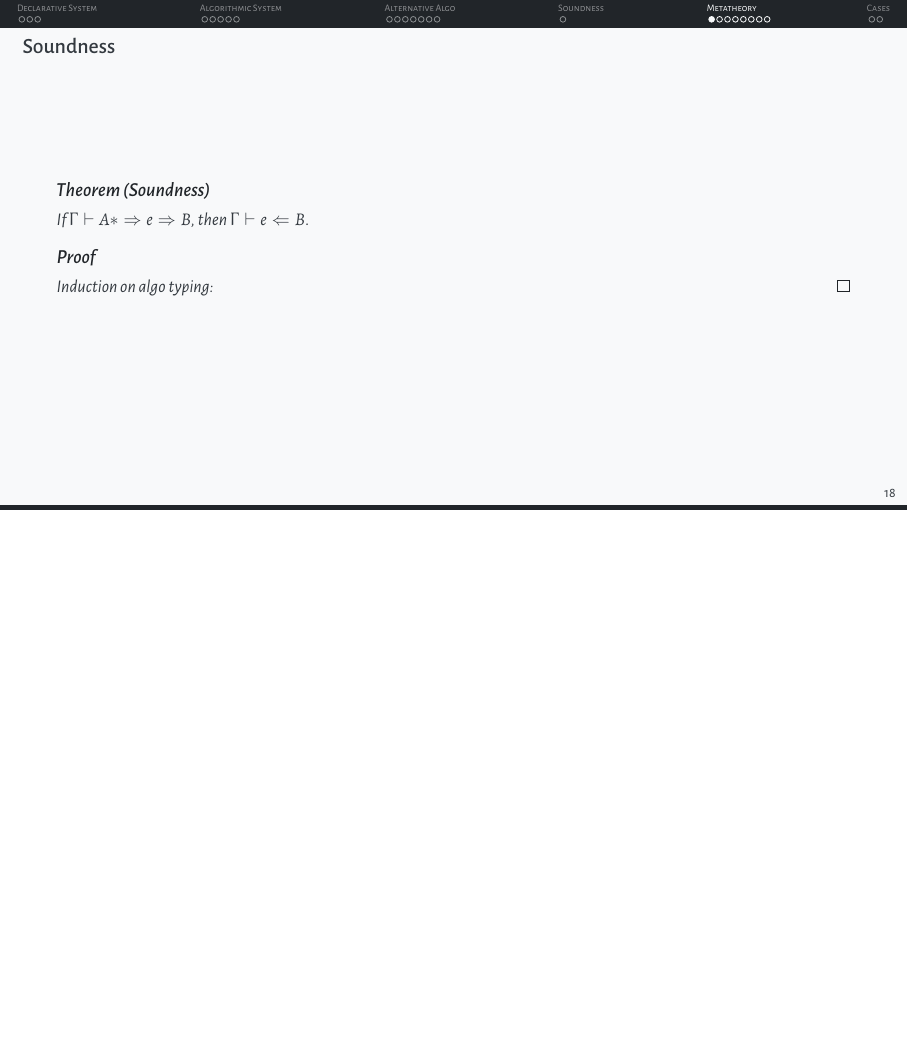
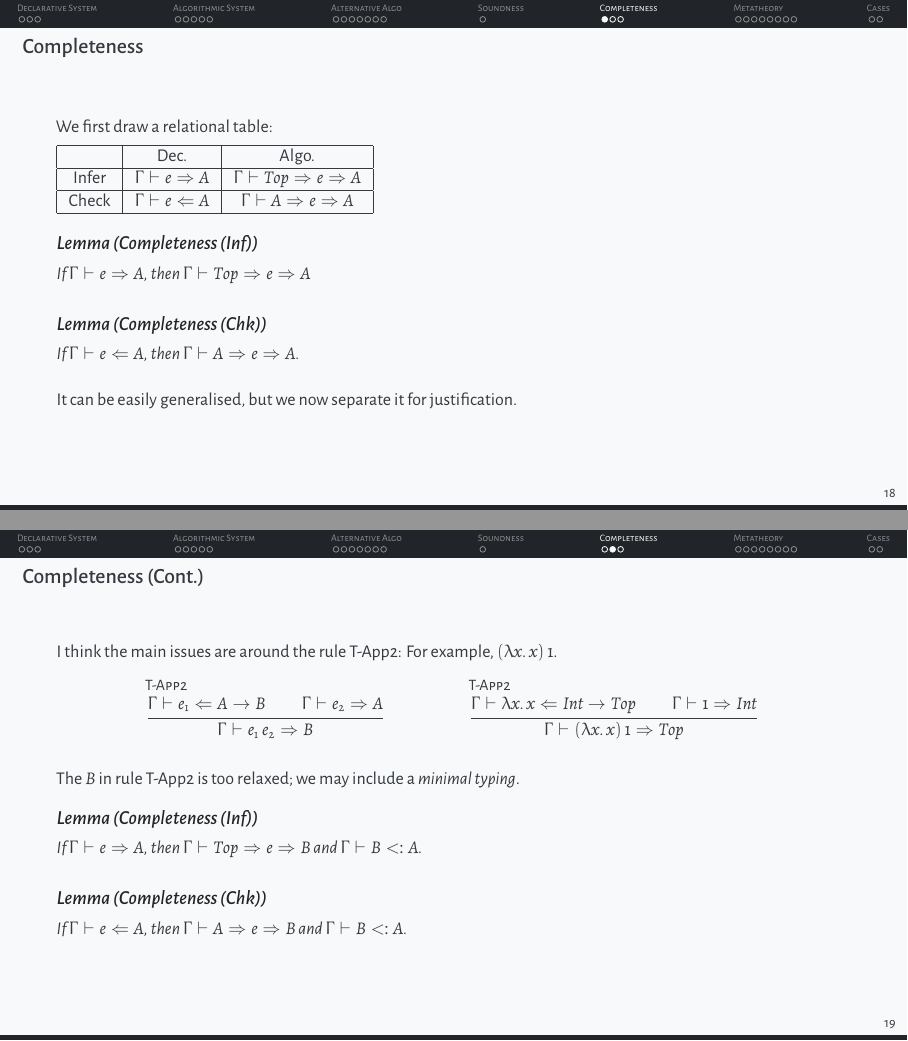
Before and after one commit to juniorxxue/contextual-typing, LaTeX slides (slides/main.tex, which reads slides/chapters/sound.tex): page 19 of 28 before the commit and pages 19 and 20 of 31 after it, the two joined at a grey line, the shorter picture padded with empty space. Compiled offline with XeLaTeX.

Commit message:
complete lemma

```diff
--- a/slides/chapters/sound.tex
+++ b/slides/chapters/sound.tex
@@ -9,3 +9,63 @@ If $A$ is a $Top$, we are doing an inference;
 if $A$ is not a $Top$, we are doing a check.
 
 \end{frame}
+
+\section{Completeness}
+
+\begin{frame}{Completeness}
+
+We first draw a relational table:
+
+\begin{tabular}{|c|c|c|}
+\hline
+    & Dec. & Algo. \\
+\hline
+    Infer & $\Gamma \vdash e \Rightarrow A$ &  $\Gamma \vdash Top \Rightarrow e \Rightarrow A$\\
+\hline
+   Check & $\Gamma \vdash e \Leftarrow A$ & $\Gamma \vdash A \Rightarrow e \Rightarrow A$\\
+\hline
+\end{tabular}
+
+\begin{lemma}[Completeness (Inf)]
+If $\Gamma \vdash e \Rightarrow A$, then $\Gamma \vdash Top \Rightarrow e \Rightarrow A$
+\end{lemma}
+
+\begin{lemma}[Completeness (Chk)]
+If $\Gamma \vdash e \Leftarrow A$, then $\Gamma \vdash A \Rightarrow e \Rightarrow A$.
+\end{lemma}
+
+It can be easily generalised, but we now separate it for justification.
+
+\end{frame}
+
+\begin{frame}{Completeness (Cont.)}
+
+I think the main issues are around the rule T-App2: For example, $(\lambda x . ~x)~1$.
+\begin{mathpar}
+\inferrule*[lab=T-App2]
+{\Gamma \vdash e_1 \Leftarrow A \rightarrow B \\
+ \Gamma \vdash e_2 \Rightarrow A}
+{\Gamma \vdash e_1~e_2 \Rightarrow B}
+
+\inferrule*[lab=T-App2]
+{\Gamma \vdash \lambda x. ~x \Leftarrow Int \rightarrow Top \\
+ \Gamma \vdash 1 \Rightarrow Int}
+{\Gamma \vdash (\lambda x . ~x)~1 \Rightarrow Top}
+\end{mathpar}
+
+The $B$ in rule T-App2 is too relaxed; we may include a \emph{minimal typing}.
+
+\begin{lemma}[Completeness (Inf)]
+If $\Gamma \vdash e \Rightarrow A$, then $\Gamma \vdash Top \Rightarrow e \Rightarrow B$ and $\Gamma \vdash B <: A$.
+\end{lemma}
+
+\begin{lemma}[Completeness (Chk)]
+If $\Gamma \vdash e \Leftarrow A$, then $\Gamma \vdash A \Rightarrow e \Rightarrow B$ and $\Gamma \vdash B <: A$.
+\end{lemma}
+
+\end{frame}
+
+%%%%%%%%%% Proof of Completeness %%%%%%%%%%
+
+\begin{frame}{Proof of Completeness}
+\begin{lemma}[Completeness]
```
Also changed, not shown: slides/chapters/sound.tex (10 more changed lines), 1 other file.
